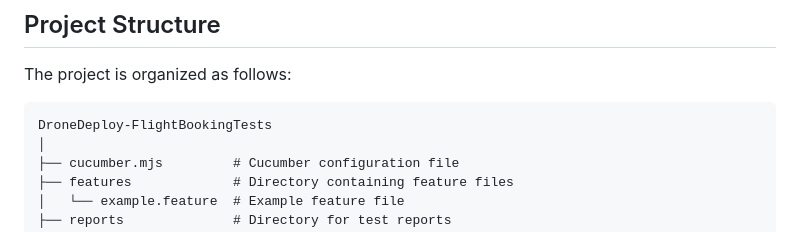
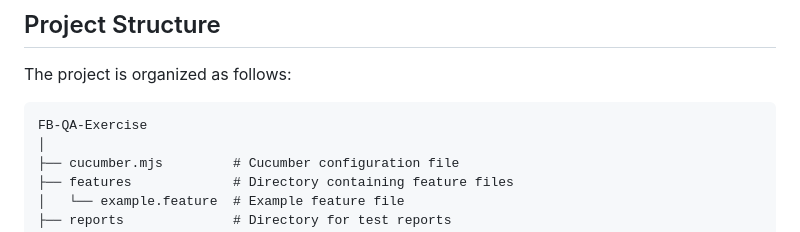
Before and after one commit to Terry-Feng/FB-QA-Exercise, a Markdown page: README.md, the part around the change. Rendered like a GitHub page.

````diff
--- a/README.md
+++ b/README.md
@@ -25,7 +25,7 @@ This repository contains an automated test framework designed to cover various t
 The project is organized as follows:
 
 ```plaintext
-DroneDeploy-FlightBookingTests
+FB-QA-Exercise
 │
 ├── cucumber.mjs         # Cucumber configuration file
 ├── features             # Directory containing feature files
````
